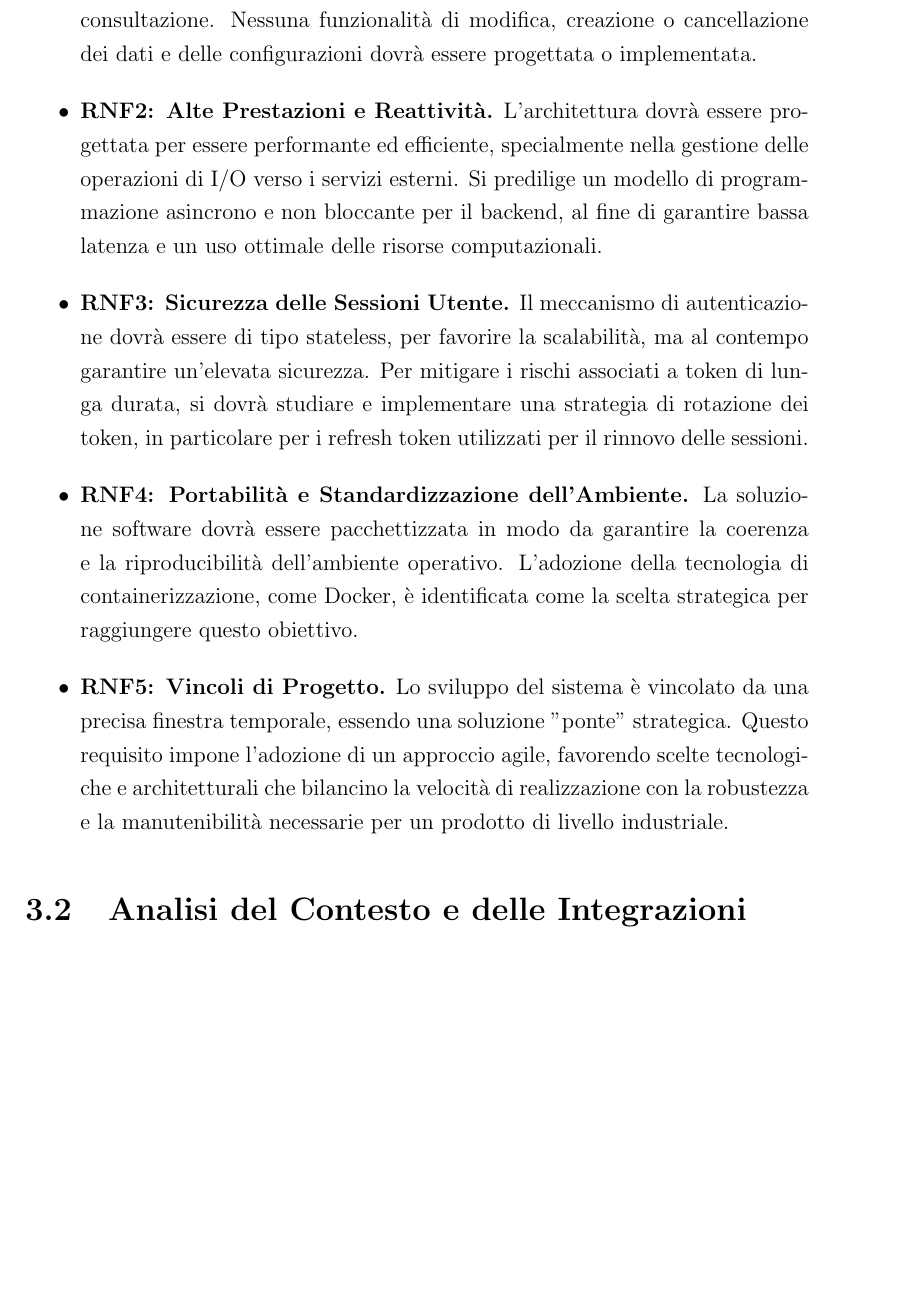
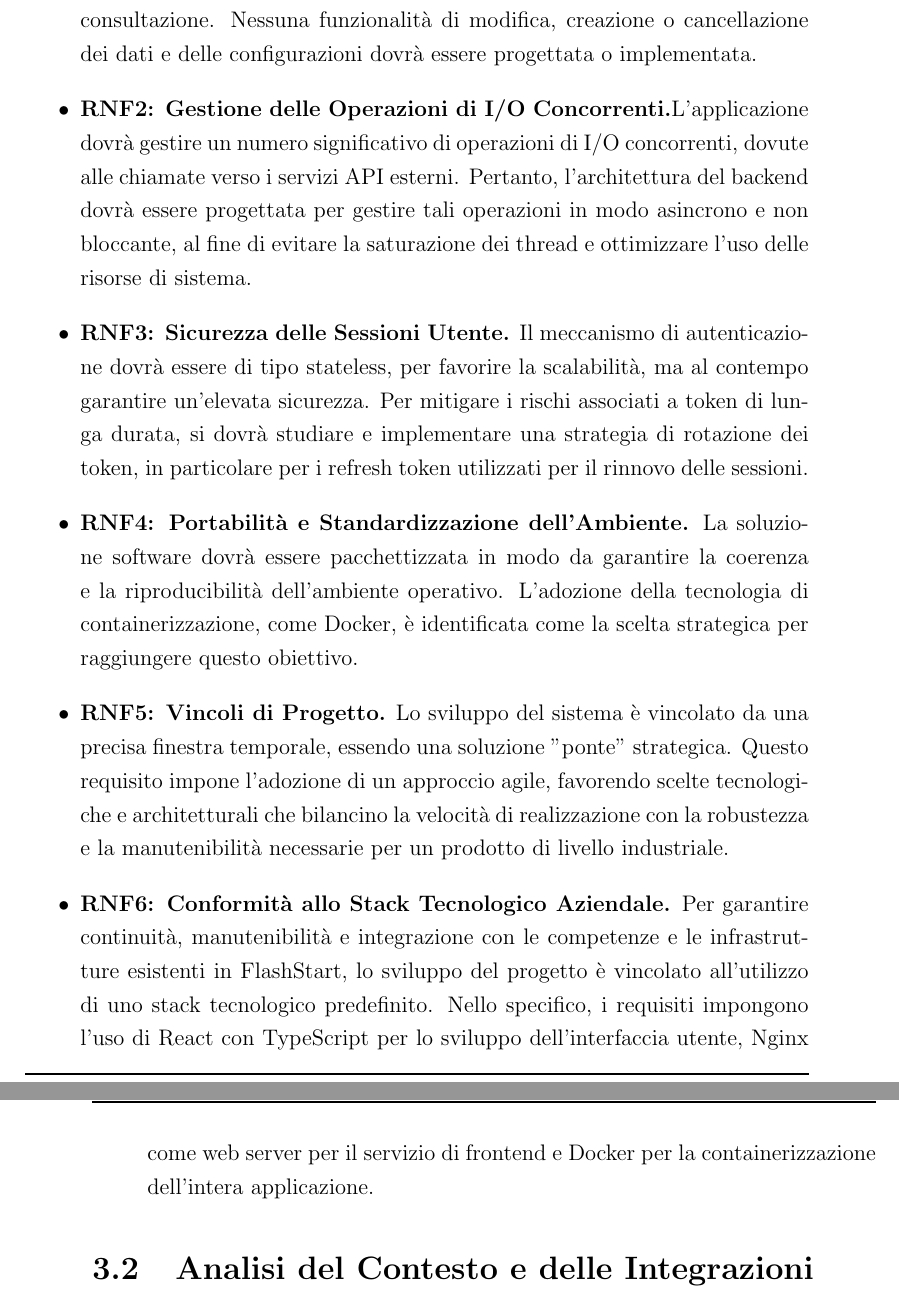
Before and after one commit to alevu3344/THESIS, a LaTeX thesis (thesis-main.tex): part of page 21 of 51 before the commit and two parts of pages 23 and 24 of 53 after it, the two joined at a grey line, cut so that both start at the same text, the shorter picture padded with empty space. Compiled offline with pdfLaTeX.

Commit message:
checkpoint, correct

```diff
--- a/thesis-main.tex
+++ b/thesis-main.tex
@@ -166,13 +166,15 @@ I requisiti non funzionali impongono vincoli sulla qualità e sulle modalità op
 \begin{itemize}
     \item \textbf{RNF1: Modalità di Sola Lettura.} Si tratta del requisito non funzionale più stringente: l'applicazione dovrà operare esclusivamente in modalità di consultazione. Nessuna funzionalità di modifica, creazione o cancellazione dei dati e delle configurazioni dovrà essere progettata o implementata.
 
-    \item \textbf{RNF2: Alte Prestazioni e Reattività.} L'architettura dovrà essere progettata per essere performante ed efficiente, specialmente nella gestione delle operazioni di I/O verso i servizi esterni. Si predilige un modello di programmazione asincrono e non bloccante per il backend, al fine di garantire bassa latenza e un uso ottimale delle risorse computazionali.
+    \item \textbf{RNF2: Gestione delle Operazioni di I/O Concorrenti.}L'applicazione dovrà gestire un numero significativo di operazioni di I/O concorrenti, dovute alle chiamate verso i servizi API esterni. Pertanto, l'architettura del backend dovrà essere progettata per gestire tali operazioni in modo asincrono e non bloccante, al fine di evitare la saturazione dei thread e ottimizzare l'uso delle risorse di sistema.
 
     \item \textbf{RNF3: Sicurezza delle Sessioni Utente.} Il meccanismo di autenticazione dovrà essere di tipo stateless, per favorire la scalabilità, ma al contempo garantire un'elevata sicurezza. Per mitigare i rischi associati a token di lunga durata, si dovrà studiare e implementare una strategia di rotazione dei token, in particolare per i refresh token utilizzati per il rinnovo delle sessioni.
 
     \item \textbf{RNF4: Portabilità e Standardizzazione dell'Ambiente.} La soluzione software dovrà essere pacchettizzata in modo da garantire la coerenza e la riproducibilità dell'ambiente operativo. L'adozione della tecnologia di containerizzazione, come Docker, è identificata come la scelta strategica per raggiungere questo obiettivo.
 
     \item \textbf{RNF5: Vincoli di Progetto.} Lo sviluppo del sistema è vincolato da una precisa finestra temporale, essendo una soluzione "ponte" strategica. Questo requisito impone l'adozione di un approccio agile, favorendo scelte tecnologiche e architetturali che bilancino la velocità di realizzazione con la robustezza e la manutenibilità necessarie per un prodotto di livello industriale.
+
+    \item \textbf{RNF6: Conformità allo Stack Tecnologico Aziendale.} Per garantire continuità, manutenibilità e integrazione con le competenze e le infrastrutture esistenti in FlashStart, lo sviluppo del progetto è vincolato all'utilizzo di uno stack tecnologico predefinito. Nello specifico, i requisiti impongono l'uso di React con TypeScript per lo sviluppo dell'interfaccia utente, Nginx come web server per il servizio di frontend e Docker per la containerizzazione dell'intera applicazione.
 \end{itemize}
 
 \section{Analisi del Contesto e delle Integrazioni}
```
Also changed, not shown: thesis-main.pdf, thesis-main.tex (8 more changed lines).
